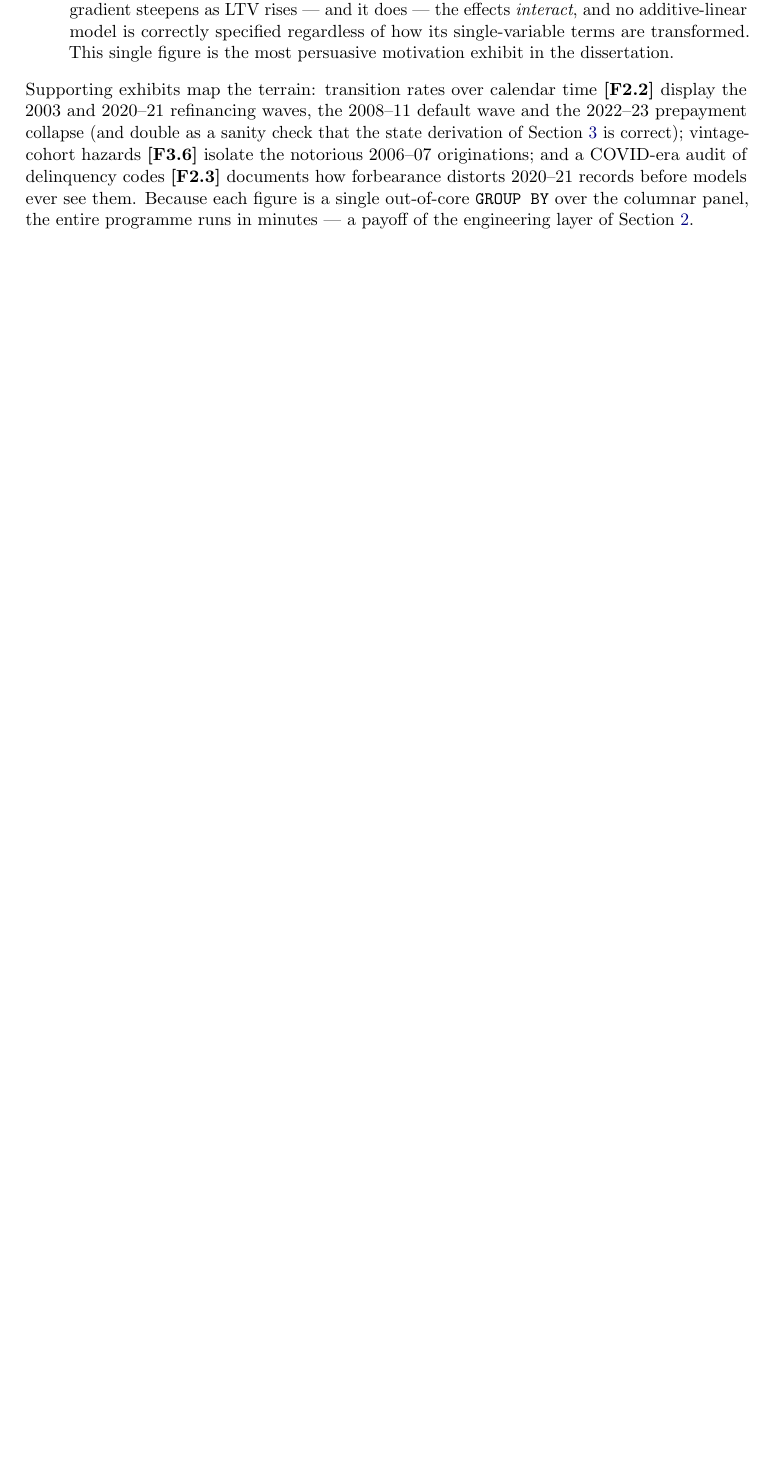
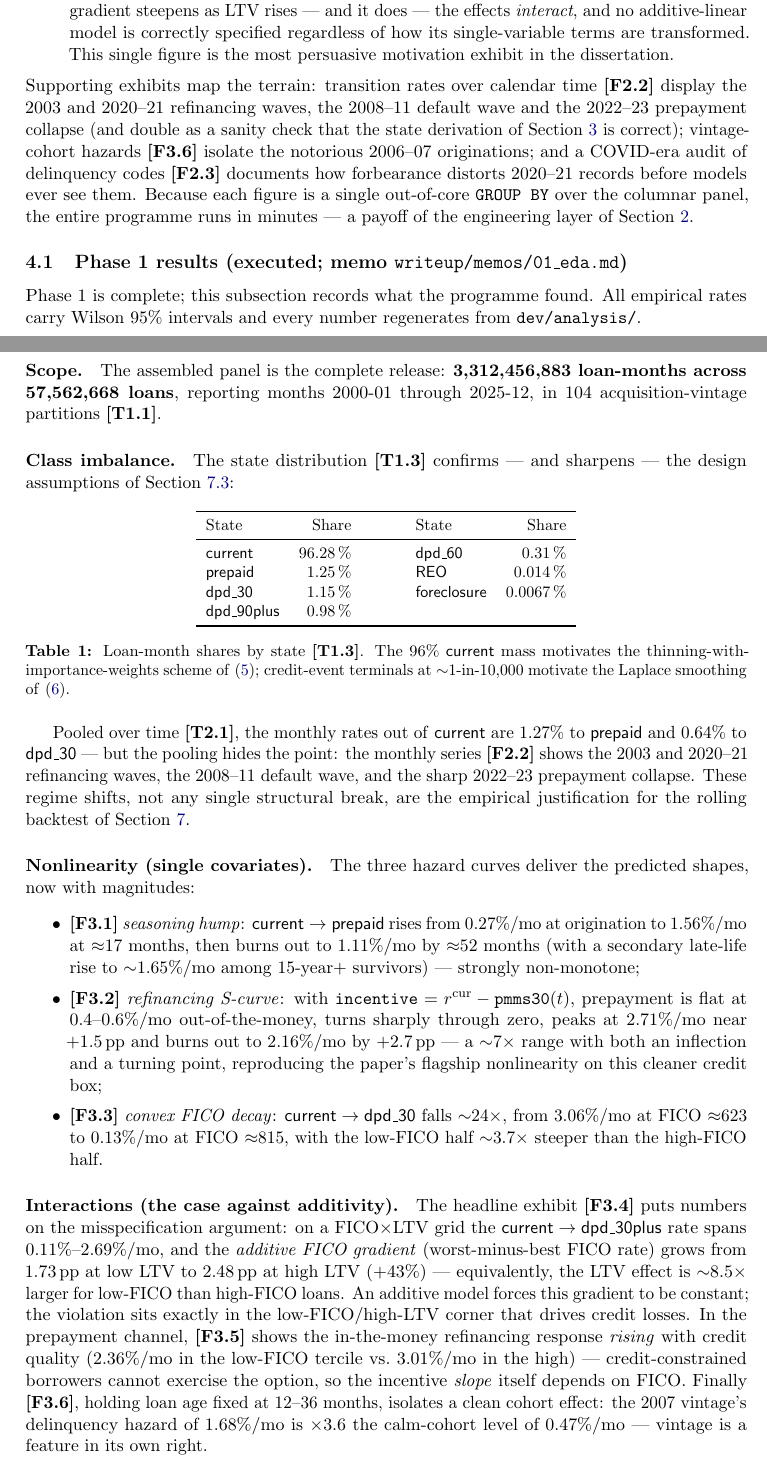
Before and after one commit to felipefritsch/deep-learning-loan-portfolios, a LaTeX paper (writeup/methodology/methodology_overview.tex): part of page 4 of 12 before the commit and two parts of pages 4 and 5 of 13 after it, the two joined at a grey line, cut so that both start at the same text, the shorter picture padded with empty space. Compiled offline with pdfLaTeX.

Commit message:
other non logit related commmits

```diff
--- a/writeup/methodology/methodology_overview.tex
+++ b/writeup/methodology/methodology_overview.tex
@@ -109,6 +109,45 @@ Before any model is fitted, Phase 1 builds the empirical case that nonlinear mod
 \item \textbf{Delinquency vs.\ FICO$\times$LTV} \artifact{F3.4}: a two-dimensional rate heatmap. If the FICO gradient steepens as LTV rises --- and it does --- the effects \emph{interact}, and no additive-linear model is correctly specified regardless of how its single-variable terms are transformed. This single figure is the most persuasive motivation exhibit in the dissertation.
 \end{itemize}
 Supporting exhibits map the terrain: transition rates over calendar time \artifact{F2.2} display the 2003 and 2020--21 refinancing waves, the 2008--11 default wave and the 2022--23 prepayment collapse (and double as a sanity check that the state derivation of Section~\ref{sec:states} is correct); vintage-cohort hazards \artifact{F3.6} isolate the notorious 2006--07 originations; and a COVID-era audit of delinquency codes \artifact{F2.3} documents how forbearance distorts 2020--21 records before models ever see them. Because each figure is a single out-of-core \code{GROUP BY} over the columnar panel, the entire programme runs in minutes --- a payoff of the engineering layer of Section~\ref{sec:data}.
+
+\subsection{Phase 1 results (executed; memo \code{writeup/memos/01\_eda.md})}\label{sec:edaresults}
+
+Phase 1 is complete; this subsection records what the programme found. All empirical rates carry Wilson 95\% intervals and every number regenerates from \code{dev/analysis/}.
+
+\paragraph{Scope.} The assembled panel is the complete release: \textbf{3{,}312{,}456{,}883 loan-months across 57{,}562{,}668 loans}, reporting months 2000-01 through 2025-12, in 104 acquisition-vintage partitions \artifact{T1.1}.
+
+\paragraph{Class imbalance.} The state distribution \artifact{T1.3} confirms --- and sharpens --- the design assumptions of Section~\ref{sec:thinning}:
+
+\begin{table}[h]
+\centering\small
+\begin{tabular}{lr@{\qquad\qquad}lr}
+\toprule
+State & Share & State & Share \\
+\midrule
+\state{current}    & 96.28\,\% & \state{dpd\_60}      & 0.31\,\% \\
+\state{prepaid}    & 1.25\,\%  & \state{REO}          & 0.014\,\% \\
+\state{dpd\_30}    & 1.15\,\%  & \state{foreclosure}  & 0.0067\,\% \\
+\state{dpd\_90plus}& 0.98\,\%  & & \\
+\bottomrule
+\end{tabular}
+\caption{Loan-month shares by state \artifact{T1.3}. The 96\% \state{current} mass motivates the thinning-with-importance-weights scheme of \eqref{eq:weightednll}; credit-event terminals at $\sim$1-in-10{,}000 motivate the Laplace smoothing of \eqref{eq:empirical}.}
+\label{tab:stateshares}
+\end{table}
+
+Pooled over time \artifact{T2.1}, the monthly rates out of \state{current} are $1.27\%$ to \state{prepaid} and $0.64\%$ to \state{dpd\_30} --- but the pooling hides the point: the monthly series \artifact{F2.2} shows the 2003 and 2020--21 refinancing waves, the 2008--11 default wave, and the sharp 2022--23 prepayment collapse. These regime shifts, not any single structural break, are the empirical justification for the rolling backtest of Section~\ref{sec:design}.
+
+\paragraph{Nonlinearity (single covariates).} The three hazard curves deliver the predicted shapes, now with magnitudes:
+\begin{itemize}[itemsep=1pt]
+\item \artifact{F3.1} \emph{seasoning hump}: $\state{current}\to\state{prepaid}$ rises from $0.27\%$/mo at origination to $1.56\%$/mo at $\approx$17 months, then burns out to $1.11\%$/mo by $\approx$52 months (with a secondary late-life rise to $\sim$1.65\%/mo among 15-year+ survivors) --- strongly non-monotone;
+\item \artifact{F3.2} \emph{refinancing S-curve}: with $\code{incentive}=r^{\mathrm{cur}}-\code{pmms30}(t)$, prepayment is flat at $0.4$--$0.6\%$/mo out-of-the-money, turns sharply through zero, peaks at $2.71\%$/mo near $+1.5$\,pp and burns out to $2.16\%$/mo by $+2.7$\,pp --- a $\sim$7$\times$ range with both an inflection and a turning point, reproducing the paper's flagship nonlinearity on this cleaner credit box;
+\item \artifact{F3.3} \emph{convex FICO decay}: $\state{current}\to\state{dpd\_30}$ falls $\sim$24$\times$, from $3.06\%$/mo at FICO $\approx$623 to $0.13\%$/mo at FICO $\approx$815, with the low-FICO half $\sim$3.7$\times$ steeper than the high-FICO half.
+\end{itemize}
+
+\paragraph{Interactions (the case against additivity).} The headline exhibit \artifact{F3.4} puts numbers on the misspecification argument: on a FICO$\times$LTV grid the $\state{current}\to\state{dpd\_30plus}$ rate spans $0.11\%$--$2.69\%$/mo, and the \emph{additive FICO gradient} (worst-minus-best FICO rate) grows from $1.73$\,pp at low LTV to $2.48$\,pp at high LTV ($+43\%$) --- equivalently, the LTV effect is $\sim$8.5$\times$ larger for low-FICO than high-FICO loans. An additive model forces this gradient to be constant; the violation sits exactly in the low-FICO/high-LTV corner that drives credit losses. In the prepayment channel, \artifact{F3.5} shows the in-the-money refinancing response \emph{rising} with credit quality ($2.36\%$/mo in the low-FICO tercile vs.\ $3.01\%$/mo in the high) --- credit-constrained borrowers cannot exercise the option, so the incentive \emph{slope} itself depends on FICO. Finally \artifact{F3.6}, holding loan age fixed at 12--36 months, isolates a clean cohort effect: the 2007 vintage's delinquency hazard of $1.68\%$/mo is $\times$3.6 the calm-cohort level of $0.47\%$/mo --- vintage is a feature in its own right.
+
+\paragraph{Validation and sanity checks.} The panel-derived market-rate proxy tracks the downloaded PMMS series with correlation $0.991$, RMSE $0.198$\,pp and MAE $0.147$\,pp \artifact{F4.1} --- so the PMMS-based incentive is sound and the proxy is a credible robustness alternative. The shard checks of Section~\ref{sec:shards} pass with room to spare: rows and exact distinct loans per shard are uniform to coefficients of variation $0.26\%$ and $0.21\%$ respectively \artifact{F5.1}, and per-shard vintage composition matches the panel marginal (CV $\le 2.3\%$ for every vintage above $0.5\%$ of the book) \artifact{F5.2} --- the shards are not vintage-clustered, closing out the failure mode this design exists to prevent.\footnote{A methodological footnote worth keeping: \code{approx\_count\_distinct} grouped over the 256 shards reported a spurious $\sim$30\% spread that the exact \code{count(DISTINCT)} flatly contradicts; F5.1 therefore uses exact counts. Approximate aggregates should not be trusted for uniformity checks.}
+
+\paragraph{The hypothesis carried into Phase 2.} Transition risk depends on covariates nonlinearly (F3.1--F3.3) and interactively (F3.4--F3.6). A linear-additive multinomial logit should therefore underfit, most severely on \emph{prepayment} --- the channel combining the sharpest single-variable nonlinearity (the S-curve) with a first-order interaction with credit quality. Phase 2 tests precisely this, and the prepayment-conditional NLL of \artifact{Table B} is the designated place to look for the deep model's largest edge.
 
 % =====================================================================
 \section{Randomisation at scale: shards}\label{sec:shards}
```
Also changed, not shown: dev/model_plan/PROMPTS.md (+4 -4 lines), writeup/methodology/methodology_overview.pdf, writeup/methodology/methodology_overview.tex (4 more changed lines), 2 other files.
